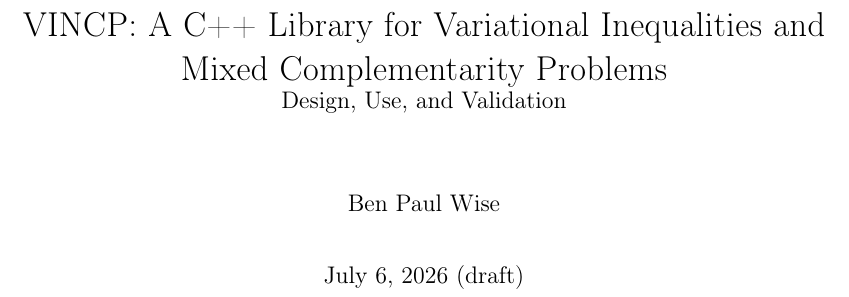
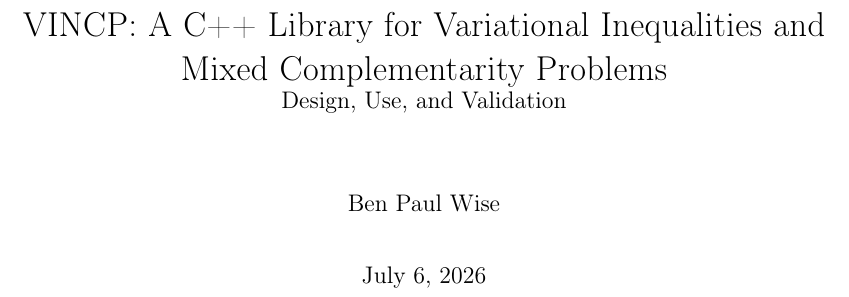
Before and after one commit to bwise-7365/titan-alloy, a LaTeX thesis (visolver/doc/report/main.tex): part of page 1 of 43, cut so that both start at the same text. Compiled offline with pdfLaTeX.

Commit message:
finalize the VINCP report: remove draft marker, date July 6, 2026 (all four parts author-reviewed)
Co-Authored-By: Claude Fable 5 <noreply@anthropic.com>

```diff
--- a/visolver/doc/report/main.tex
+++ b/visolver/doc/report/main.tex
@@ -53,7 +53,7 @@
        Mixed Complementarity Problems\\
        \large Design, Use, and Validation}
 \author{Ben Paul Wise}
-\date{\today\ (draft)}
+\date{July 6, 2026}
 
 \begin{document}
 
```
